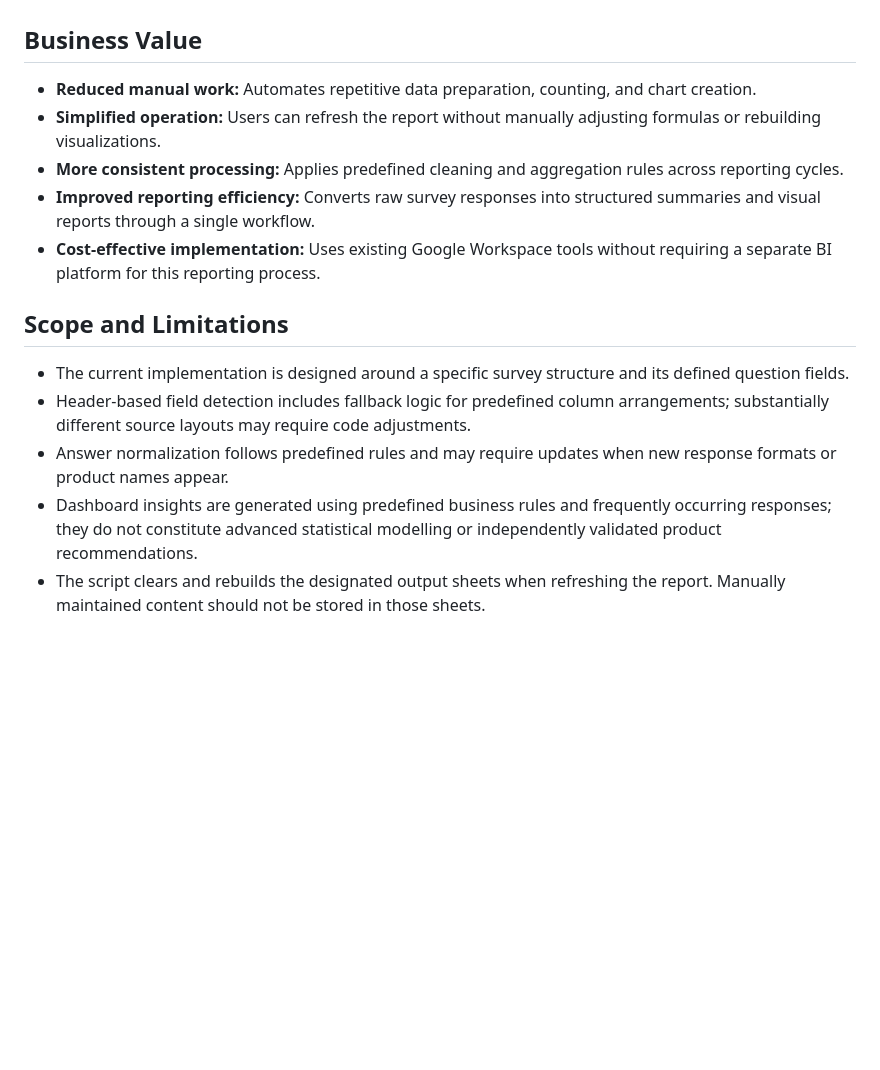
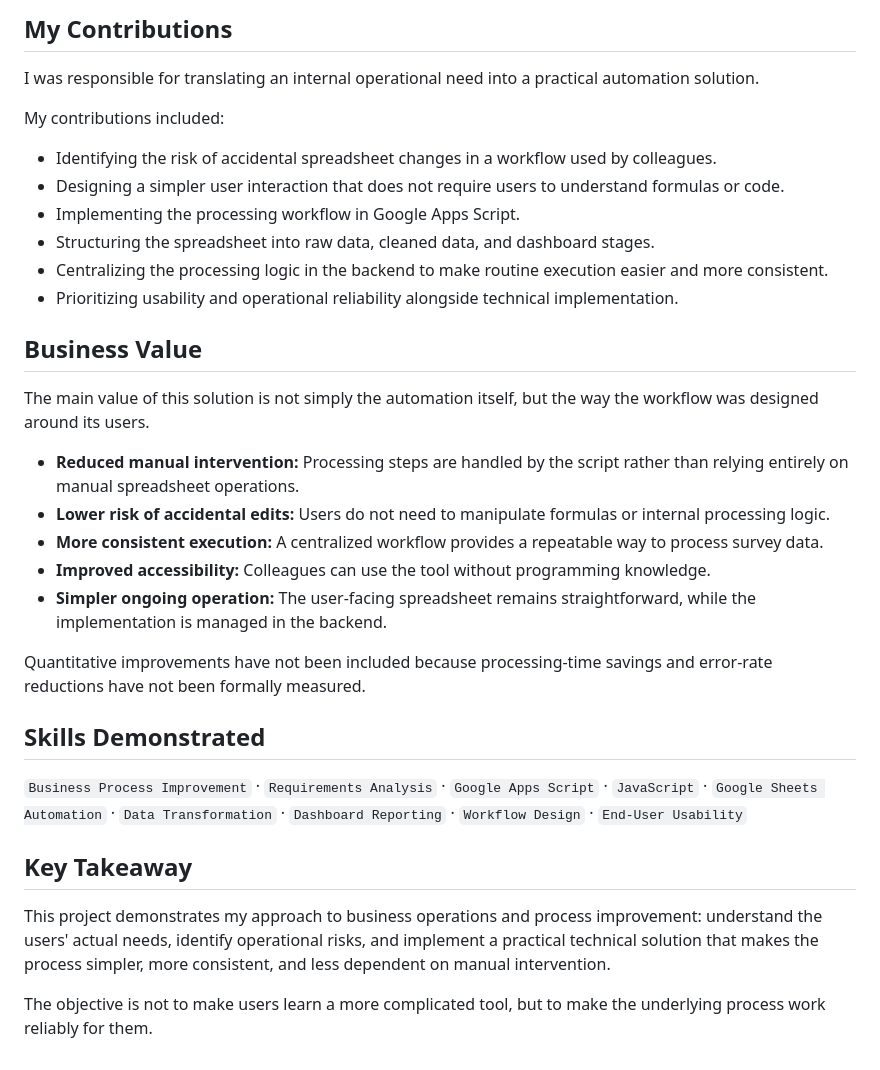
Before and after one commit to Cherry-ops-toolkit/business-automation-portfolio, a Markdown page: 05-survey-dashboard/README.md, the part around one of its changes. GitHub-like rendering; blank space fills up the shorter version.

```diff
--- a/05-survey-dashboard/README.md
+++ b/05-survey-dashboard/README.md
@@ -47,16 +67,34 @@ The analytical logic is handled by the script rather than requiring users to mai
+## My Contributions
+
+I was responsible for translating an internal operational need into a practical automation solution.
+
+My contributions included:
+
+- Identifying the risk of accidental spreadsheet changes in a workflow used by colleagues.
+- Designing a simpler user interaction that does not require users to understand formulas or code.
+- Implementing the processing workflow in Google Apps Script.
+- Structuring the spreadsheet into raw data, cleaned data, and dashboard stages.
+- Centralizing the processing logic in the backend to make routine execution easier and more consistent.
+- Prioritizing usability and operational reliability alongside technical implementation.
 
 ## Business Value
 
-- **Reduced manual work:** Automates repetitive data preparation, counting, and chart creation.
-- **Simplified operation:** Users can refresh the report without manually adjusting formulas or rebuilding visualizations.
-- **More consistent processing:** Applies predefined cleaning and aggregation rules across reporting cycles.
-- **Improved reporting efficiency:** Converts raw survey responses into structured summaries and visual reports through a single workflow.
-- **Cost-effective implementation:** Uses existing Google Workspace tools without requiring a separate BI platform for this reporting process.
+The main value of this solution is not simply the automation itself, but the way the workflow was designed around its users.
 
-## Scope and Limitations
+- **Reduced manual intervention:** Processing steps are handled by the script rather than relying entirely on manual spreadsheet operations.
+- **Lower risk of accidental edits:** Users do not need to manipulate formulas or internal processing logic.
+- **More consistent execution:** A centralized workflow provides a repeatable way to process survey data.
+- **Improved accessibility:** Colleagues can use the tool without programming knowledge.
+- **Simpler ongoing operation:** The user-facing spreadsheet remains straightforward, while the implementation is managed in the backend.
 
-- The current implementation is designed around a specific survey structure and its defined question fields.
-- Header-based field detection includes fallback logic for predefined column arrangements; substantially different source layouts may require code adjustments.
-- Answer normalization follows predefined rules and may require updates when new response formats or product names appear.
-- Dashboard insights are generated using predefined business rules and frequently occurring responses; they do not constitute advanced statistical modelling or independently validated product recommendations.
-- The script clears and rebuilds the designated output sheets when refreshing the report. Manually maintained content should not be stored in those sheets.
+Quantitative improvements have not been included because processing-time savings and error-rate reductions have not been formally measured.
+
+## Skills Demonstrated
+
+`Business Process Improvement` · `Requirements Analysis` · `Google Apps Script` · `JavaScript` · `Google Sheets Automation` · `Data Transformation` · `Dashboard Reporting` · `Workflow Design` · `End-User Usability`
+
+## Key Takeaway
+
+This project demonstrates my approach to business operations and process improvement: understand the users' actual needs, identify operational risks, and implement a practical technical solution that makes the process simpler, more consistent, and less dependent on manual intervention.
+
+The objective is not to make users learn a more complicated tool, but to make the underlying process work reliably for them.
```
Also changed, not shown: other parts of 05-survey-dashboard/README.md (+51 -31 lines).
